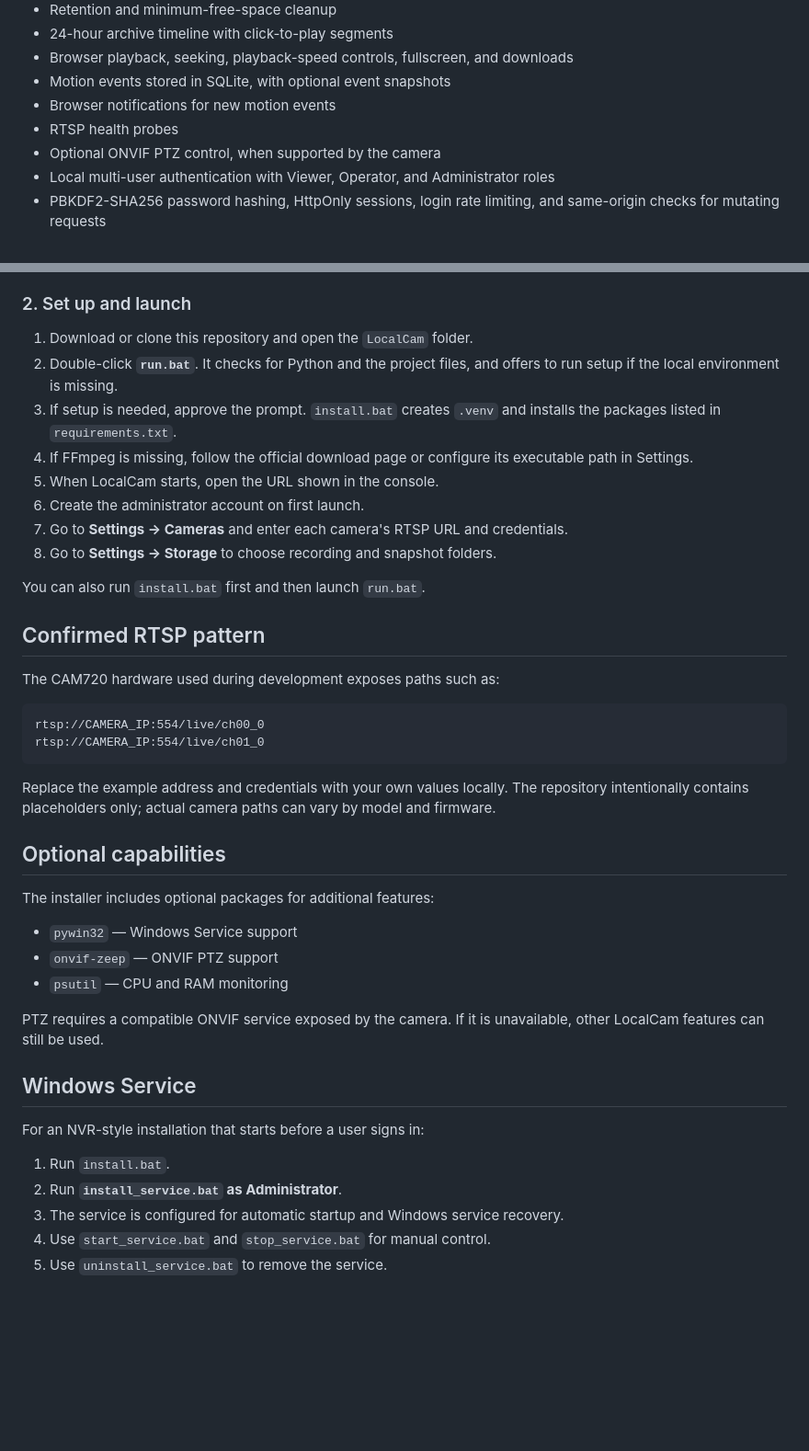
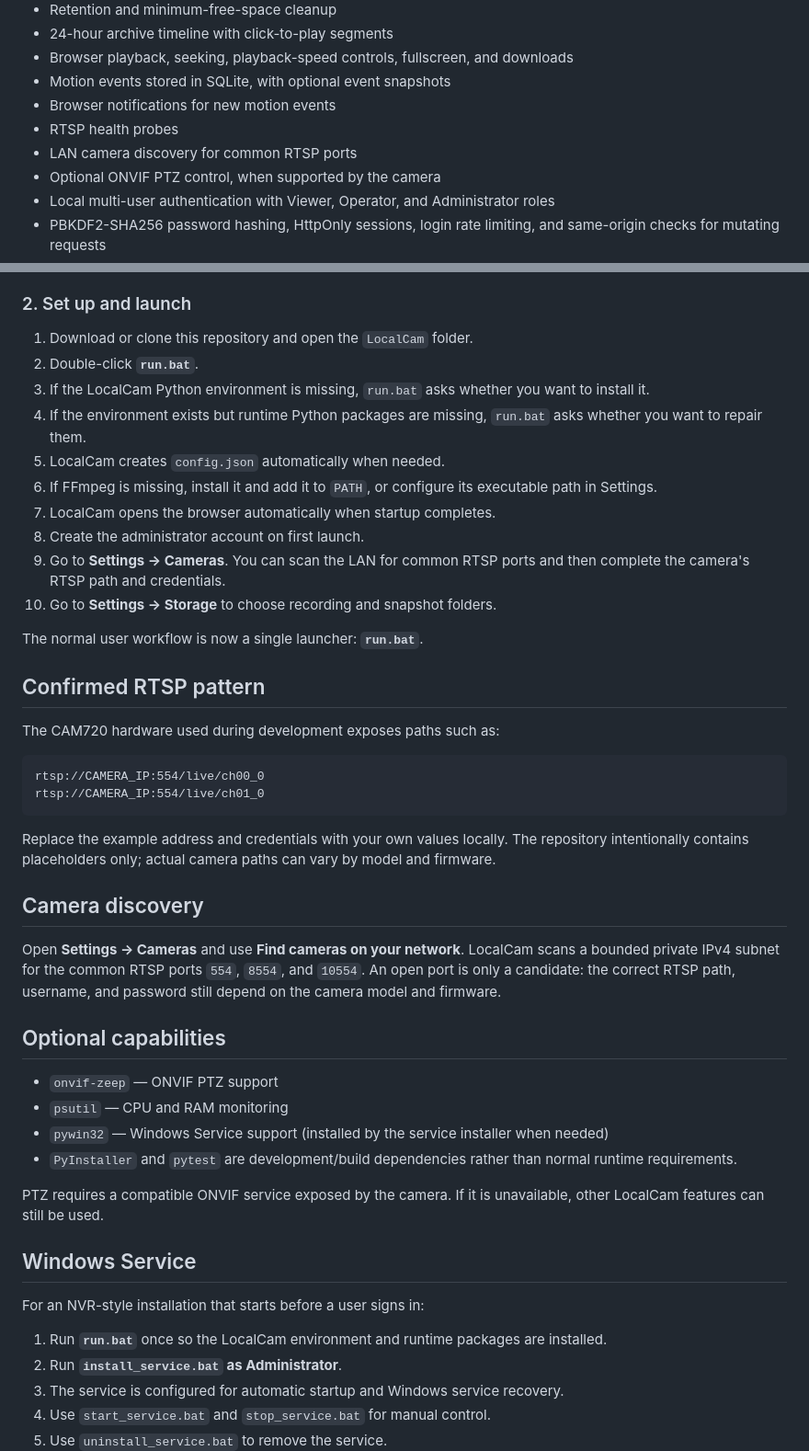
Before and after one commit to SKIZZOO/LocalCam, a Markdown page: README.md, 2 parts joined by grey strips. Shown at 92% size. GitHub-like rendering; blank space fills up the shorter version.

Commit message:
Refresh launch and camera setup documentation

```diff
--- a/README.md
+++ b/README.md
@@ -35,6 +35,7 @@ A local-first network video recorder with a modern browser dashboard, recording
 - Motion events stored in SQLite, with optional event snapshots
 - Browser notifications for new motion events
 - RTSP health probes
+- LAN camera discovery for common RTSP ports
 - Optional ONVIF PTZ control, when supported by the camera
 - Local multi-user authentication with Viewer, Operator, and Administrator roles
 - PBKDF2-SHA256 password hashing, HttpOnly sessions, login rate limiting, and same-origin checks for mutating requests
@@ -60,15 +61,17 @@ FFmpeg: <https://ffmpeg.org/download.html>
 ### 2. Set up and launch
 
 1. Download or clone this repository and open the `LocalCam` folder.
-2. Double-click **`run.bat`**. It checks for Python and the project files, and offers to run setup if the local environment is missing.
-3. If setup is needed, approve the prompt. `install.bat` creates `.venv` and installs the packages listed in `requirements.txt`.
-4. If FFmpeg is missing, follow the official download page or configure its executable path in Settings.
-5. When LocalCam starts, open the URL shown in the console.
-6. Create the administrator account on first launch.
-7. Go to **Settings → Cameras** and enter each camera's RTSP URL and credentials.
-8. Go to **Settings → Storage** to choose recording and snapshot folders.
+2. Double-click **`run.bat`**.
+3. If the LocalCam Python environment is missing, `run.bat` asks whether you want to install it.
+4. If the environment exists but runtime Python packages are missing, `run.bat` asks whether you want to repair them.
+5. LocalCam creates `config.json` automatically when needed.
+6. If FFmpeg is missing, install it and add it to `PATH`, or configure its executable path in Settings.
+7. LocalCam opens the browser automatically when startup completes.
+8. Create the administrator account on first launch.
+9. Go to **Settings → Cameras**. You can scan the LAN for common RTSP ports and then complete the camera's RTSP path and credentials.
+10. Go to **Settings → Storage** to choose recording and snapshot folders.
 
-You can also run `install.bat` first and then launch `run.bat`.
+The normal user workflow is now a single launcher: **`run.bat`**.
 
 ## Confirmed RTSP pattern
 
@@ -81,13 +84,16 @@ rtsp://CAMERA_IP:554/live/ch01_0
 
 Replace the example address and credentials with your own values locally. The repository intentionally contains placeholders only; actual camera paths can vary by model and firmware.
 
+## Camera discovery
+
+Open **Settings → Cameras** and use **Find cameras on your network**. LocalCam scans a bounded private IPv4 subnet for the common RTSP ports `554`, `8554`, and `10554`. An open port is only a candidate: the correct RTSP path, username, and password still depend on the camera model and firmware.
+
 ## Optional capabilities
 
-The installer includes optional packages for additional features:
-
-- `pywin32` — Windows Service support
 - `onvif-zeep` — ONVIF PTZ support
 - `psutil` — CPU and RAM monitoring
+- `pywin32` — Windows Service support (installed by the service installer when needed)
+- `PyInstaller` and `pytest` are development/build dependencies rather than normal runtime requirements.
 
 PTZ requires a compatible ONVIF service exposed by the camera. If it is unavailable, other LocalCam features can still be used.
 
@@ -95,7 +101,7 @@ PTZ requires a compatible ONVIF service exposed by the camera. If it is unavaila
 
 For an NVR-style installation that starts before a user signs in:
 
-1. Run `install.bat`.
+1. Run **`run.bat`** once so the LocalCam environment and runtime packages are installed.
 2. Run **`install_service.bat` as Administrator**.
 3. The service is configured for automatic startup and Windows service recovery.
 4. Use `start_service.bat` and `stop_service.bat` for manual control.
```
Also changed, not shown: other parts of README.md (+5 -3 lines).
